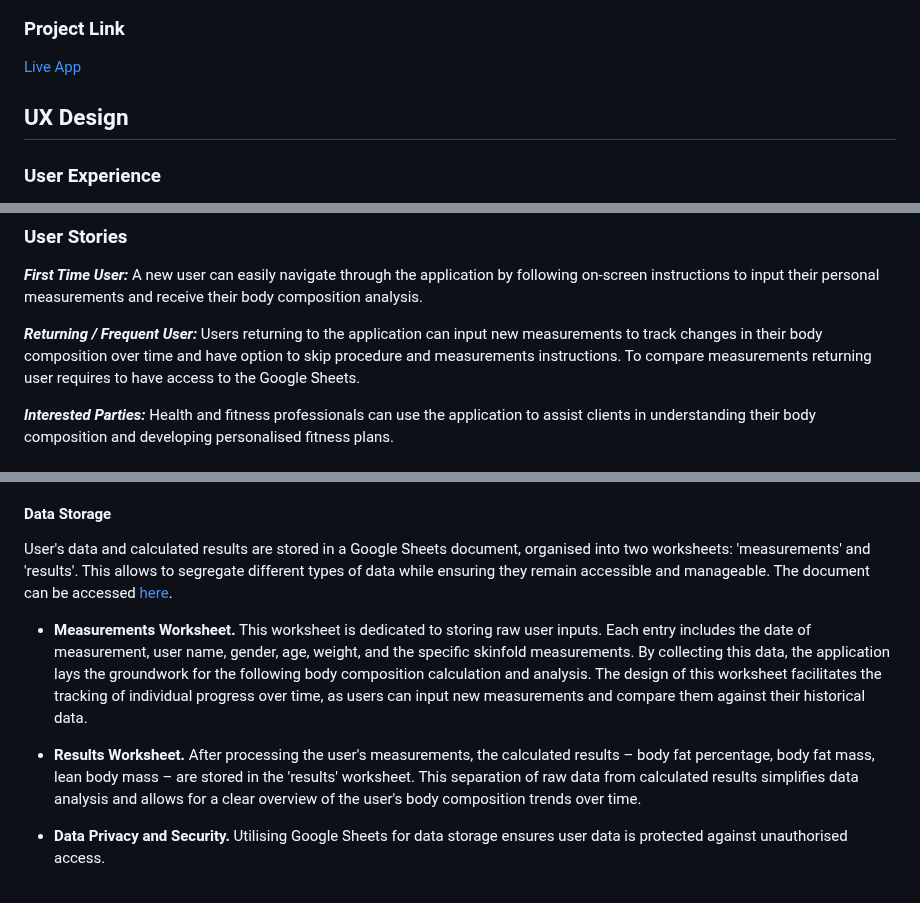
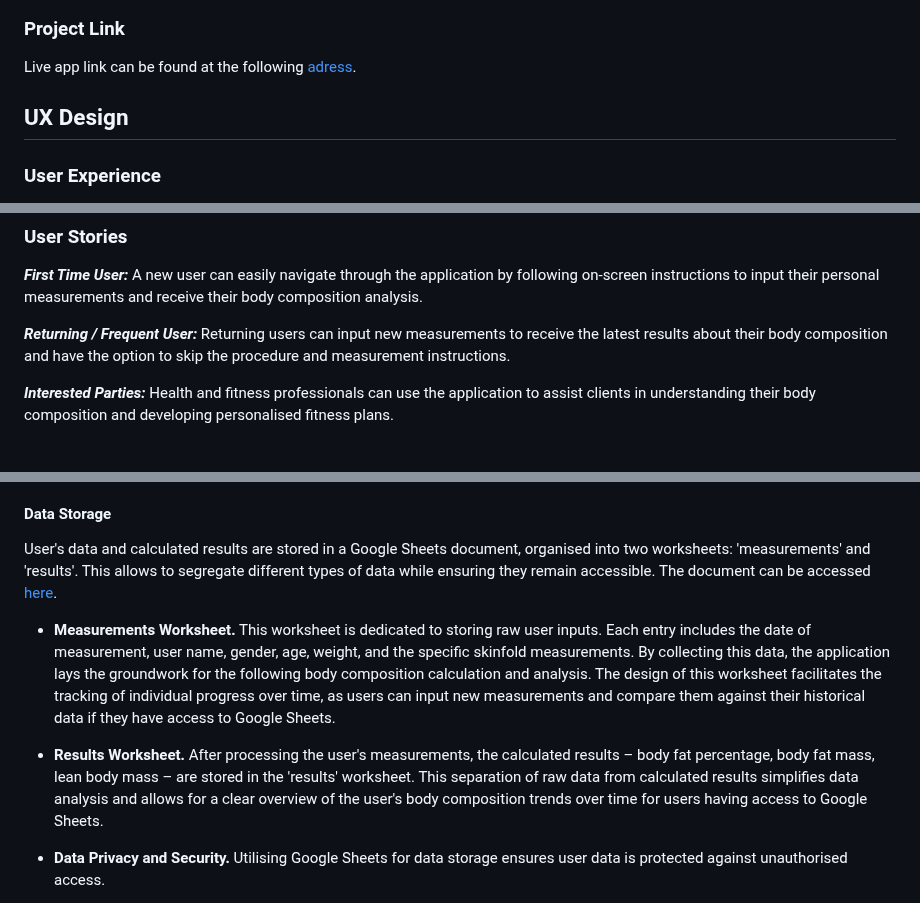
Before and after one commit to KatePaulauskas/body-fat-percent-calculator, a Markdown page: README.md, 3 parts joined by grey strips. Rendered like a GitHub page.

```diff
--- a/README.md
+++ b/README.md
@@ -16,7 +16,7 @@ The target audience includes fitness enthusiasts, health-conscious individuals,
 
 ### Project Link
 
-[Live App](https://body-fat-percent-calculator-5ad0ac04aebf.herokuapp.com/)
+Live app link can be found at the following [adress](https://body-fat-percent-calculator-5ad0ac04aebf.herokuapp.com/).
 
 ## UX Design
 
@@ -30,7 +30,7 @@ After all inputs are validated and submitted, the application calculates and dis
 
 ***First Time User:*** A new user can easily navigate through the application by following on-screen instructions to input their personal measurements and receive their body composition analysis.
 
-***Returning / Frequent User:*** Users returning to the application can input new measurements to track changes in their body composition over time and have option to skip procedure and measurements instructions. To compare measurements returning user requires to have access to the Google Sheets.
+***Returning / Frequent User:*** Returning users can input new measurements to receive the latest results about their body composition and have the option to skip the procedure and measurement instructions.
 
 ***Interested Parties:*** Health and fitness professionals can use the application to assist clients in understanding their body composition and developing personalised fitness plans.
 
@@ -123,11 +123,11 @@ To set up `gspread` Google Sheet was created for the Body Fat Percent Calculator
 
 #### Data Storage
 
-User's data and calculated results are stored in a Google Sheets document, organised into two worksheets: 'measurements' and 'results'. This allows to segregate different types of data while ensuring they remain accessible and manageable. The document can be accessed [here](https://docs.google.com/spreadsheets/d/1wtBIdRfhVgiLtt7POK6Ok7haC94J2Ui8iBBVCPcYop4/edit#gid=0).
+User's data and calculated results are stored in a Google Sheets document, organised into two worksheets: 'measurements' and 'results'. This allows to segregate different types of data while ensuring they remain accessible. The document can be accessed [here](https://docs.google.com/spreadsheets/d/1wtBIdRfhVgiLtt7POK6Ok7haC94J2Ui8iBBVCPcYop4/edit#gid=0).
 
-- **Measurements Worksheet.** This worksheet is dedicated to storing raw user inputs. Each entry includes the date of measurement, user name, gender, age, weight, and the specific skinfold measurements. By collecting this data, the application lays the groundwork for the following body composition calculation and analysis. The design of this worksheet facilitates the tracking of individual progress over time, as users can input new measurements and compare them against their historical data.
+- **Measurements Worksheet.** This worksheet is dedicated to storing raw user inputs. Each entry includes the date of measurement, user name, gender, age, weight, and the specific skinfold measurements. By collecting this data, the application lays the groundwork for the following body composition calculation and analysis. The design of this worksheet facilitates the tracking of individual progress over time, as users can input new measurements and compare them against their historical data if they have access to Google Sheets.
 
-- **Results Worksheet.** After processing the user's measurements, the calculated results – body fat percentage, body fat mass, lean body mass – are stored in the 'results' worksheet. This separation of raw data from calculated results simplifies data analysis and allows for a clear overview of the user's body composition trends over time.
+- **Results Worksheet.** After processing the user's measurements, the calculated results – body fat percentage, body fat mass, lean body mass – are stored in the 'results' worksheet. This separation of raw data from calculated results simplifies data analysis and allows for a clear overview of the user's body composition trends over time for users having access to Google Sheets.
 
 - **Data Privacy and Security.** Utilising Google Sheets for data storage ensures user data is protected against unauthorised access.
 
```
Also changed, not shown: other parts of README.md (+6 -2 lines).
